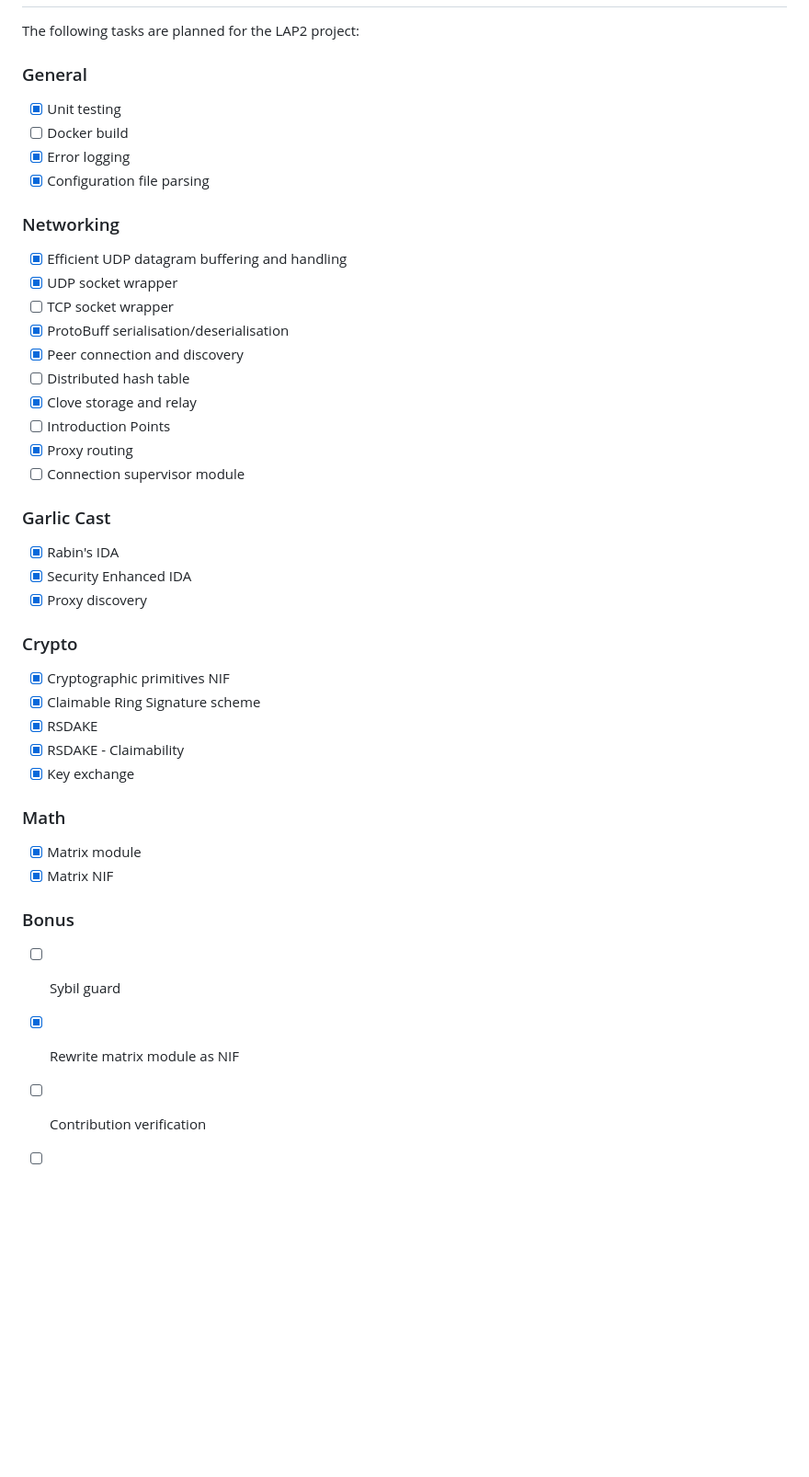
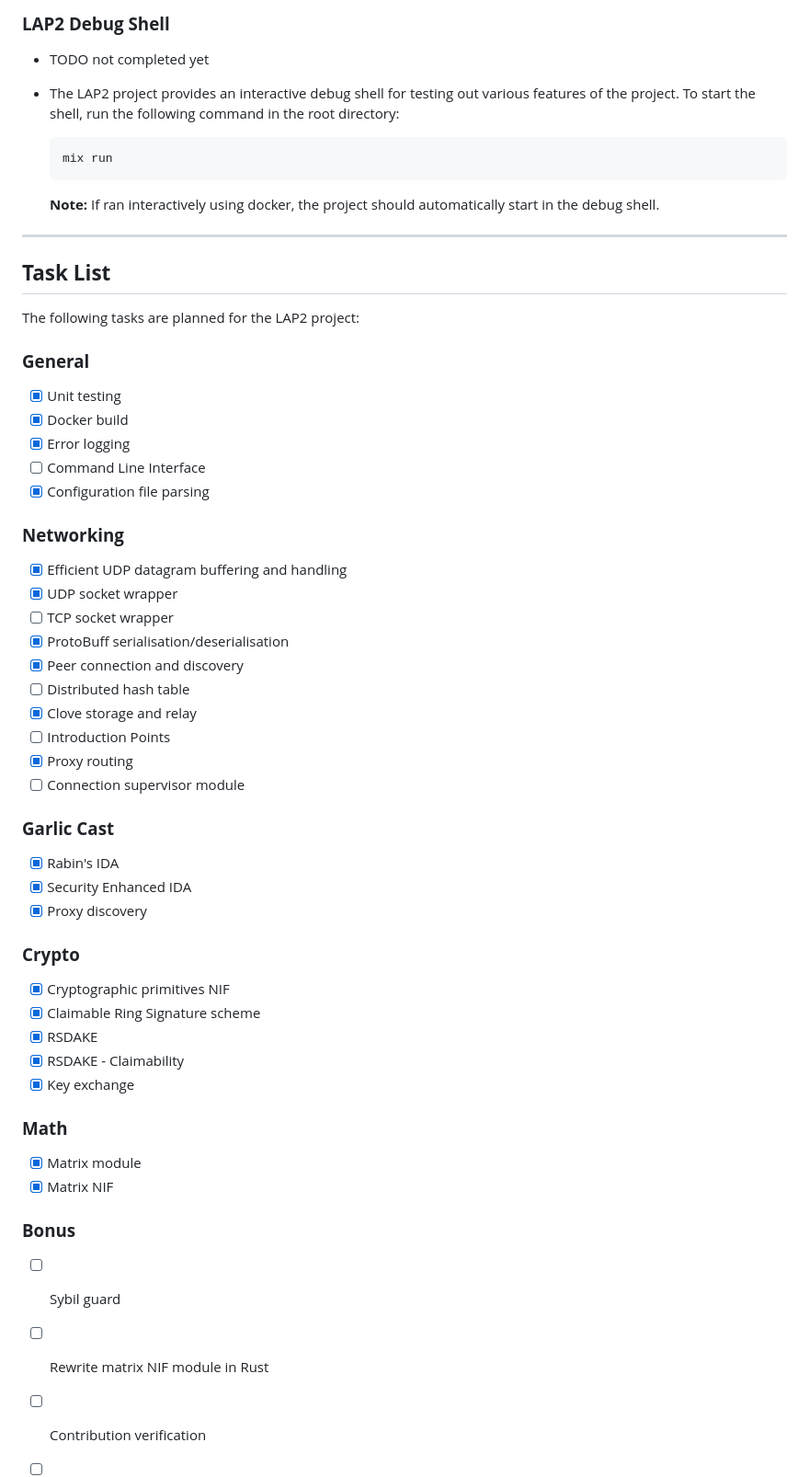
Before and after one commit to r1ghtwr0ng/lap2, a Markdown page: README.md, the part around one of its changes. Shown at 92% size. Drawn GitHub-style; blank space fills up the shorter version.

````diff
--- a/README.md
+++ b/README.md
@@ -30,14 +50,25 @@ LAP2 extends the functionality of the existing deniable authenticated key exchan
+### **LAP2 Debug Shell**
+- TODO not completed yet
+- The LAP2 project provides an interactive debug shell for testing out various features of the project. To start the shell, run the following command in the root directory:
+
+    ```bash
+    mix run
+    ```
+    **Note:** If ran interactively using docker, the project should automatically start in the debug shell.
+---
+## **Task List**
 
 The following tasks are planned for the LAP2 project:
 
-### General
+### **General**
 
 - [x] Unit testing
-- [ ] Docker build
+- [x] Docker build
 - [x] Error logging
+- [ ] Command Line Interface
 - [x] Configuration file parsing
 
-### Networking
+### **Networking**
 
 - [x] Efficient UDP datagram buffering and handling
 - [x] UDP socket wrapper
@@ -50,13 +81,13 @@ The following tasks are planned for the LAP2 project:
 - [x] Proxy routing
 - [ ] Connection supervisor module
 
-### Garlic Cast
+### **Garlic Cast**
 
 - [x] Rabin's IDA
 - [x] Security Enhanced IDA
 - [x] Proxy discovery
 
-### Crypto
+### **Crypto**
 
 - [x] Cryptographic primitives NIF
 - [x] Claimable Ring Signature scheme
@@ -64,14 +95,14 @@ The following tasks are planned for the LAP2 project:
 - [x] RSDAKE - Claimability
 - [x] Key exchange
 
-### Math
+### **Math**
 
 - [x] Matrix module
 - [x] Matrix NIF
 
-### Bonus
+### **Bonus**
 - [ ] Sybil guard
-- [x] Rewrite matrix module as NIF
+- [ ] Rewrite matrix NIF module in Rust
 - [ ] Contribution verification
 - [ ] Removing bad nodes
 - [ ] Phoenix frontend
````
Also changed, not shown: other parts of README.md (+35 -15 lines).
